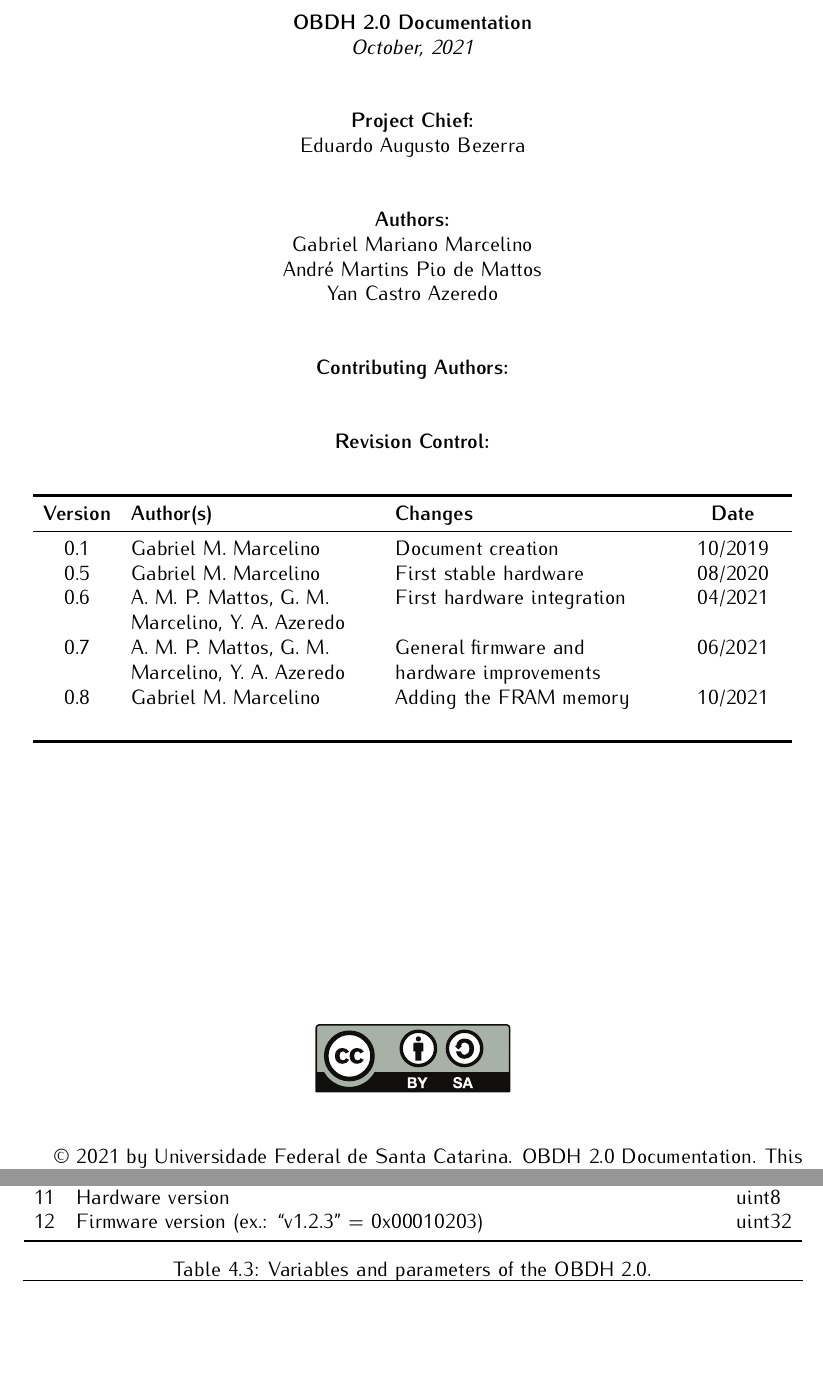
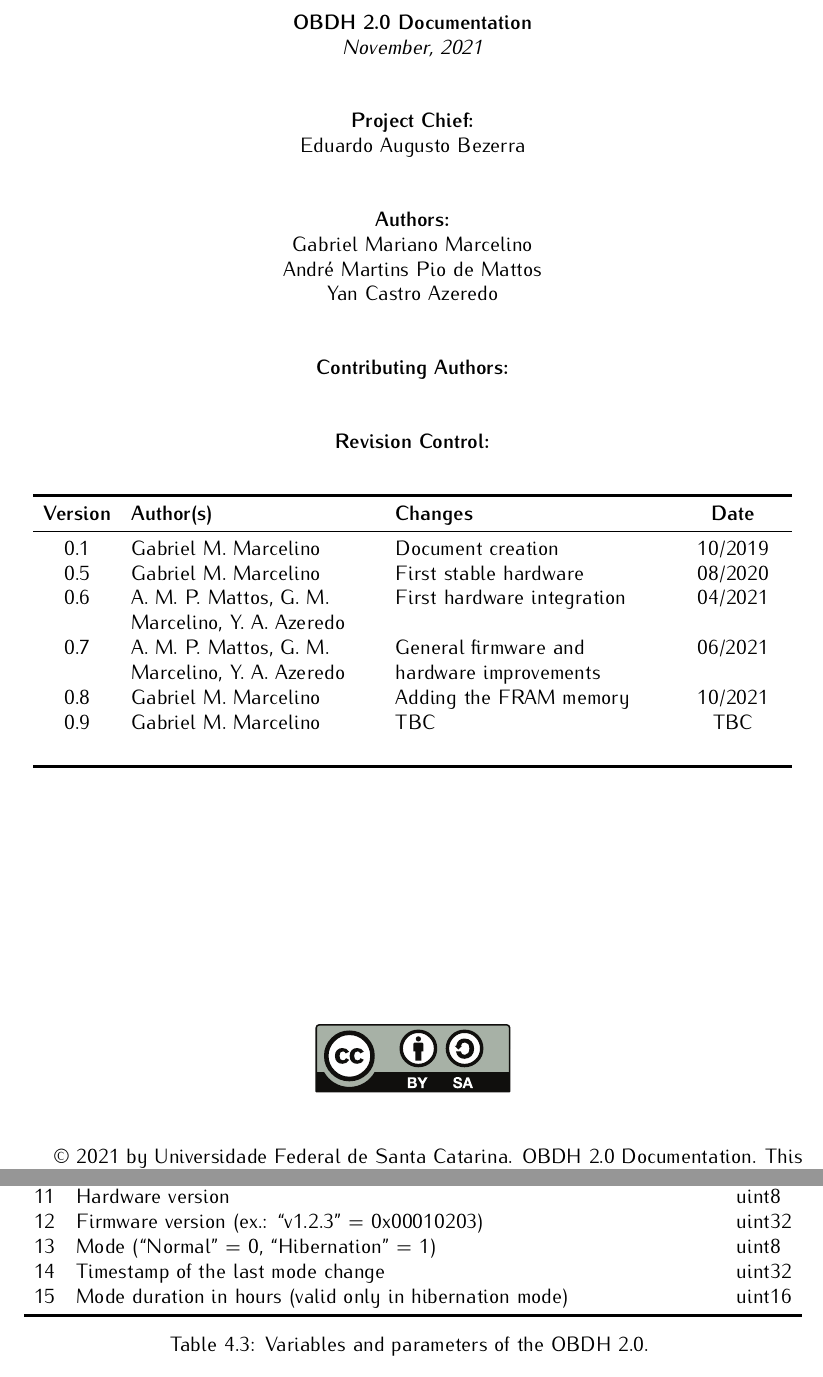
Before and after one commit to spacelab-ufsc/obdh2, a LaTeX book (doc/main.tex, which reads doc/chapters/firmware.tex, doc/header/authorpage.tex): two parts of pages 3 and 43 of 62 before the commit and two parts of pages 3 and 40 of 60 after it, joined at a grey line, cut so that both start at the same text, the shorter picture padded with empty space. Compiled offline with pdfLaTeX.

Commit message:
doc: Updating the list of variables and parameters #191

```diff
--- a/doc/chapters/firmware.tex
+++ b/doc/chapters/firmware.tex
@@ -201,4 +199,7 @@ The internal variables and parameters of the OBDH firmware can be seen in \autor
         & - Bit 0: The antenna system is armed (1) or not (0)     &        \\
     11  & Hardware version                                        & uint8 \\
     12  & Firmware version (ex.: ``v1.2.3'' = 0x00010203)         & uint32 \\
+    13  & Mode (``Normal'' = 0, ``Hibernation'' = 1)              & uint8 \\
+    14  & Timestamp of the last mode change                       & uint32 \\
+    15  & Mode duration in hours (valid only in hibernation mode) & uint16 \\
     \bottomrule[1.5pt]
@@ -206,6 +206,6 @@ The internal variables and parameters of the OBDH firmware can be seen in \autor
     \caption{Variables and parameters of the OBDH 2.0.}
     \label{tab:vars-and-pars}
-\end{table}
+\end{longtable}
 
 \section{Telemetry}
 
--- a/doc/header/authorpage.tex
+++ b/doc/header/authorpage.tex
@@ -28,7 +28,7 @@
 
 \textbf{\thetitle}
 
-\textit{October, 2021}
+\textit{November, 2021}
 
 \vspace{1cm}
 
@@ -67,6 +67,7 @@ Yan Castro Azeredo \\
             0.6     & A. M. P. Mattos, G. M. Marcelino, Y. A. Azeredo & First hardware integration & 04/2021  \\
             0.7     & A. M. P. Mattos, G. M. Marcelino, Y. A. Azeredo & General firmware and hardware improvements & 06/2021      \\
             0.8     & Gabriel M. Marcelino        & Adding the FRAM memory & 10/2021    \\
+            0.9     & Gabriel M. Marcelino        & TBC                   & TBC        \\
                     &                             &                       &            \\
             \bottomrule[1.5pt]
         \end{tabular}
```
Also changed, not shown: doc/header/titlepage.tex (+3 -3 lines), doc/Makefile, doc/chapters/firmware.tex (7 more changed lines), doc/header/authorpage.tex (2 more changed lines), 1 other file. Lines whose indentation alone changed are shown as unchanged.
